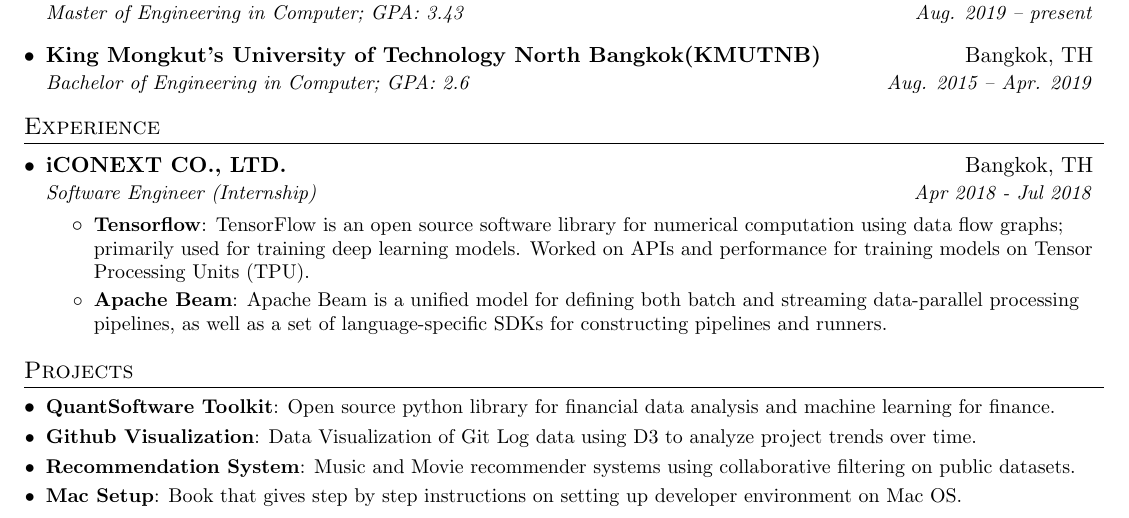
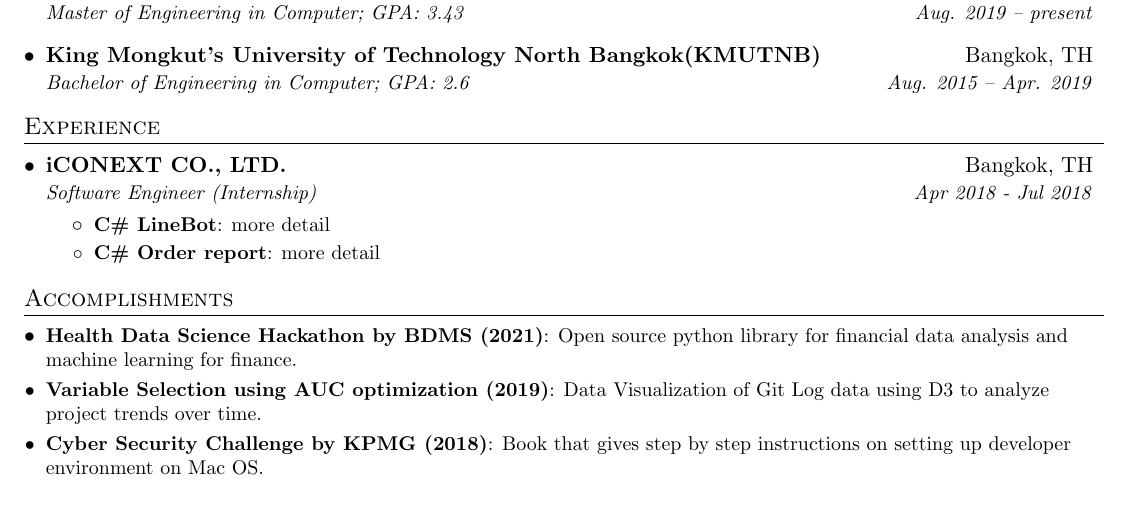
Before and after one commit to LCKYN/resume, a LaTeX CV (resume.tex): part of the page, cut so that both start at the same text. Compiled offline with pdfLaTeX.

Commit message:
edit detail

```diff
--- a/resume.tex
+++ b/resume.tex
@@ -148,24 +148,22 @@
       {iCONEXT CO., LTD.}{Bangkok, TH}
       {Software Engineer (Internship)}{Apr 2018 - Jul 2018}
       \resumeItemListStart
-        \resumeItem{Tensorflow}
-          {TensorFlow is an open source software library for numerical computation using data flow graphs; primarily used for training deep learning models. Worked on APIs and performance for training models on Tensor Processing Units (TPU).}
-        \resumeItem{Apache Beam}
-          {Apache Beam is a unified model for defining both batch and streaming data-parallel processing pipelines, as well as a set of language-specific SDKs for constructing pipelines and runners.}
+        \resumeItem{C\# LineBot}
+          {more detail}
+        \resumeItem{C\# Order report}
+          {more detail}
       \resumeItemListEnd
   \resumeSubHeadingListEnd
 
 
 %-----------PROJECTS-----------------
-\section{Projects}
+\section{Accomplishments}
   \resumeSubHeadingListStart
-    \resumeSubItem{QuantSoftware Toolkit}
+    \resumeSubItem{Health Data Science Hackathon by BDMS (2021)}
       {Open source python library for financial data analysis and machine learning for finance.}
-    \resumeSubItem{Github Visualization}
+    \resumeSubItem{Variable Selection using AUC optimization (2019)}
       {Data Visualization of Git Log data using D3 to analyze project trends over time.}
-    \resumeSubItem{Recommendation System}
-      {Music and Movie recommender systems using collaborative filtering on public datasets.}
-    \resumeSubItem{Mac Setup}
+    \resumeSubItem{Cyber Security Challenge by KPMG (2018)}
       {Book that gives step by step instructions on setting up developer environment on Mac OS.}
   \resumeSubHeadingListEnd
 
```
Also changed, not shown: resume.pdf.
